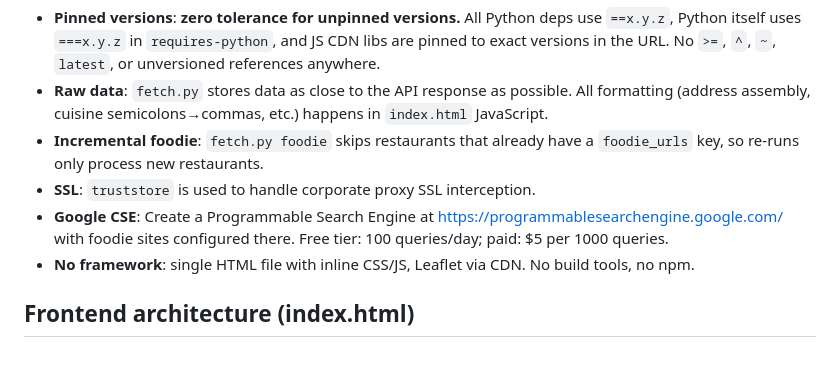
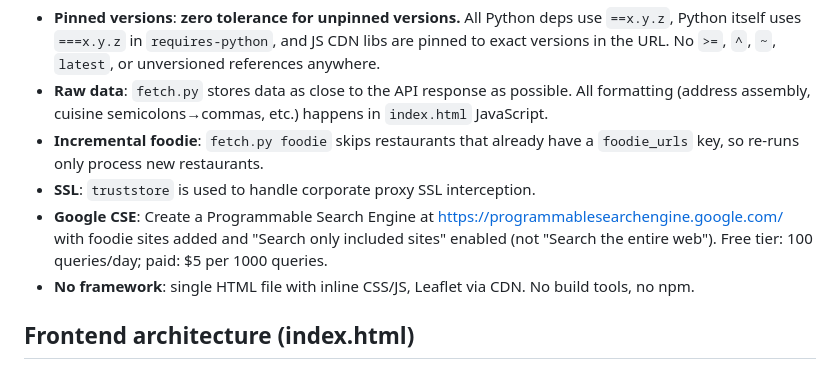
Before and after one commit to pathikrit/restfinder, a Markdown page: CLAUDE.md, the part around the change. GitHub-like rendering.

Commit message:
Fix CSE setup guidance: must use 'Search only included sites'
Co-Authored-By: Claude Opus 4.6 (1M context) <noreply@anthropic.com>

```diff
--- a/CLAUDE.md
+++ b/CLAUDE.md
@@ -75,7 +75,7 @@ make db                                # full: all cities, all restaurants (~15m
 - **Raw data**: `fetch.py` stores data as close to the API response as possible. All formatting (address assembly, cuisine semicolons→commas, etc.) happens in `index.html` JavaScript.
 - **Incremental foodie**: `fetch.py foodie` skips restaurants that already have a `foodie_urls` key, so re-runs only process new restaurants.
 - **SSL**: `truststore` is used to handle corporate proxy SSL interception.
-- **Google CSE**: Create a Programmable Search Engine at https://programmablesearchengine.google.com/ with foodie sites configured there. Free tier: 100 queries/day; paid: $5 per 1000 queries.
+- **Google CSE**: Create a Programmable Search Engine at https://programmablesearchengine.google.com/ with foodie sites added and "Search only included sites" enabled (not "Search the entire web"). Free tier: 100 queries/day; paid: $5 per 1000 queries.
 - **No framework**: single HTML file with inline CSS/JS, Leaflet via CDN. No build tools, no npm.
 
 ## Frontend architecture (index.html)
```
